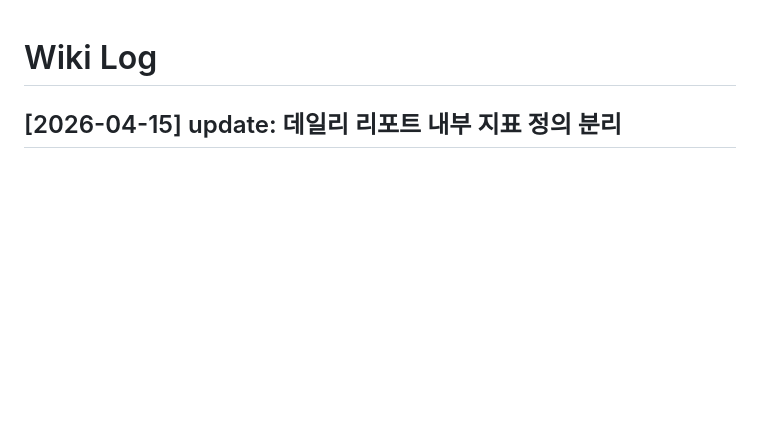
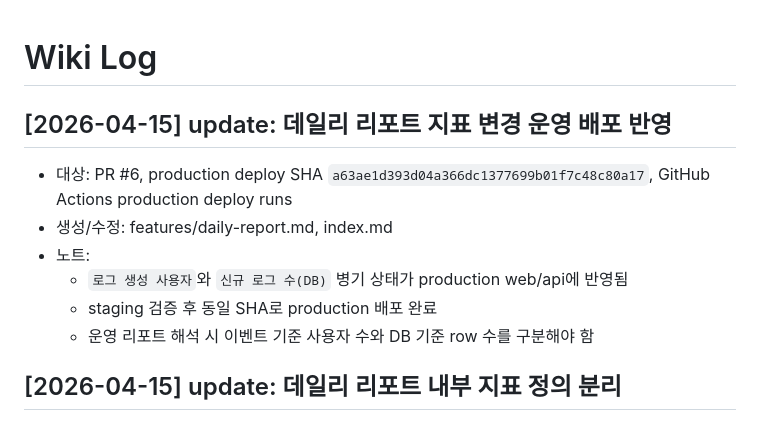
Before and after one commit to chawon/ott, a Markdown page: wiki/log.md, the part around the change. GitHub-like rendering; blank space fills up the shorter version.

Commit message:
docs(wiki): record daily report production rollout

```diff
--- a/wiki/log.md
+++ b/wiki/log.md
@@ -1,4 +1,12 @@
 # Wiki Log
+
+## [2026-04-15] update: 데일리 리포트 지표 변경 운영 배포 반영
+- 대상: PR #6, production deploy SHA `a63ae1d393d04a366dc1377699b01f7c48c80a17`, GitHub Actions production deploy runs
+- 생성/수정: features/daily-report.md, index.md
+- 노트:
+  - `로그 생성 사용자`와 `신규 로그 수(DB)` 병기 상태가 production web/api에 반영됨
+  - staging 검증 후 동일 SHA로 production 배포 완료
+  - 운영 리포트 해석 시 이벤트 기준 사용자 수와 DB 기준 row 수를 구분해야 함
 
 ## [2026-04-15] update: 데일리 리포트 내부 지표 정의 분리
 - 대상: docs/plan-daily-report.md, apps/api/src/main/java/com/watchlog/api/service/DailyReportService.java, apps/api/src/main/java/com/watchlog/api/dto/DailyReportDto.java, apps/web/app/[locale]/admin/report/page.tsx
```
Also changed, not shown: wiki/index.md (+1 -1 lines), 1 other file.
